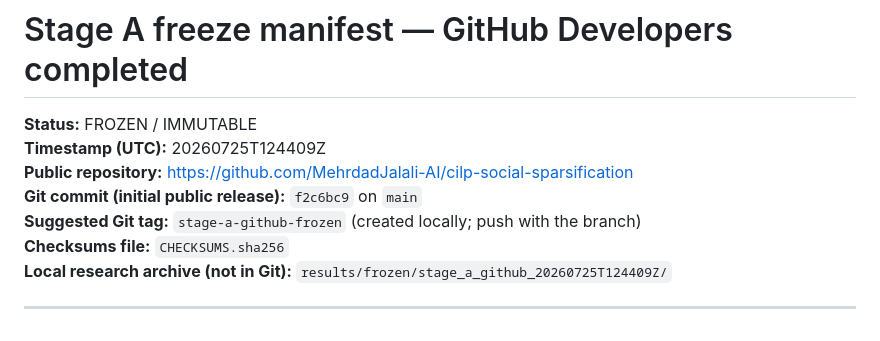
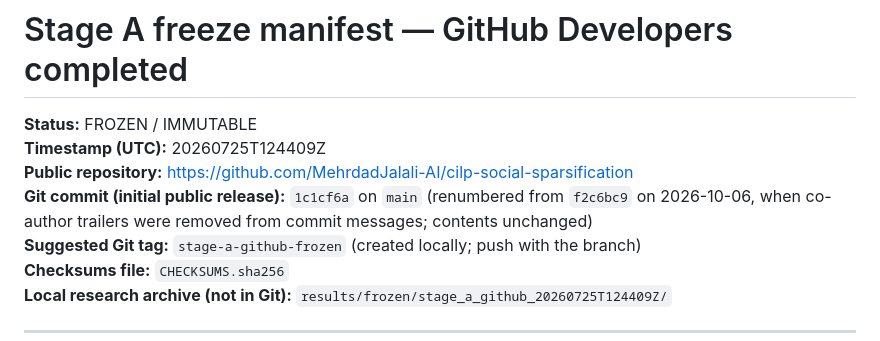
Before and after one commit to MehrdadJalali-AI/cilp-social-sparsification, a Markdown page: docs/stage_a_freeze_manifest.md, the part around the change. Drawn GitHub-style.

```diff
--- a/docs/stage_a_freeze_manifest.md
+++ b/docs/stage_a_freeze_manifest.md
@@ -3,7 +3,7 @@
 **Status:** FROZEN / IMMUTABLE
 **Timestamp (UTC):** 20260725T124409Z
 **Public repository:** https://github.com/MehrdadJalali-AI/cilp-social-sparsification
-**Git commit (initial public release):** `f2c6bc9` on `main`
+**Git commit (initial public release):** `1c1cf6a` on `main` (renumbered from `f2c6bc9` on 2026-10-06, when co-author trailers were removed from commit messages; contents unchanged)
 **Suggested Git tag:** `stage-a-github-frozen` (created locally; push with the branch)
 **Checksums file:** `CHECKSUMS.sha256`
 **Local research archive (not in Git):** `results/frozen/stage_a_github_20260725T124409Z/`
```
Also changed, not shown: docs/revision/AUDIT.md (+2 -2 lines).
